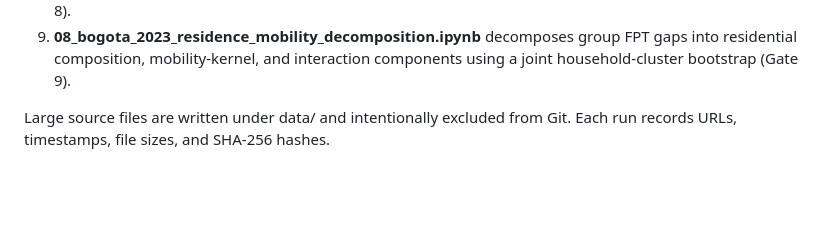
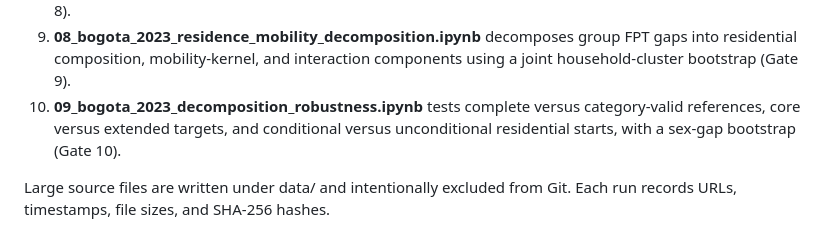
Before and after one commit to ardominguezm/colombia-stochastic-access, a Markdown page: README.md, the part around one of its changes. Drawn GitHub-style; blank space fills up the shorter version.

Commit message:
Document decomposition robustness notebook

```diff
--- a/README.md
+++ b/README.md
@@ -60,6 +61,9 @@ Waze history, and institutional agreements are not required for the core paper.
 9. **08_bogota_2023_residence_mobility_decomposition.ipynb** decomposes group
    FPT gaps into residential composition, mobility-kernel, and interaction
    components using a joint household-cluster bootstrap (Gate 9).
+10. **09_bogota_2023_decomposition_robustness.ipynb** tests complete versus
+    category-valid references, core versus extended targets, and conditional
+    versus unconditional residential starts, with a sex-gap bootstrap (Gate 10).
 
 Large source files are written under data/ and intentionally excluded from Git.
 Each run records URLs, timestamps, file sizes, and SHA-256 hashes.
```
Also changed, not shown: other parts of README.md (+1 -0 lines).
